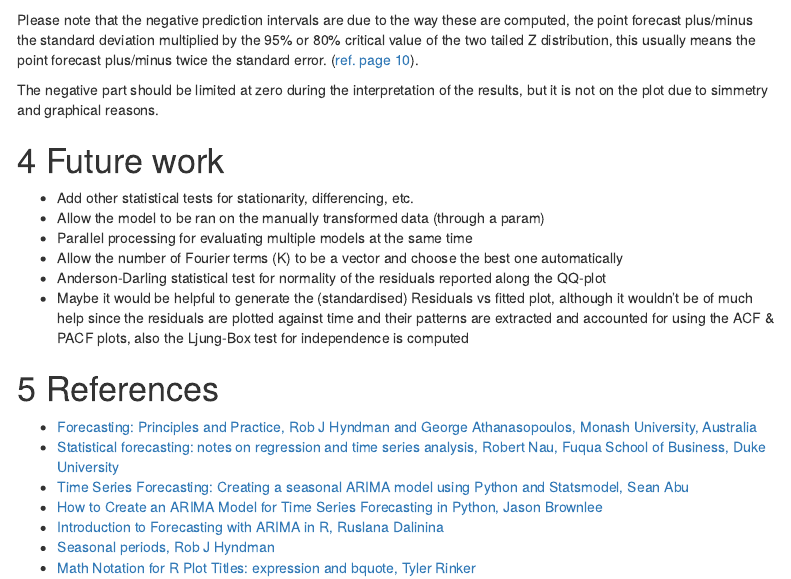
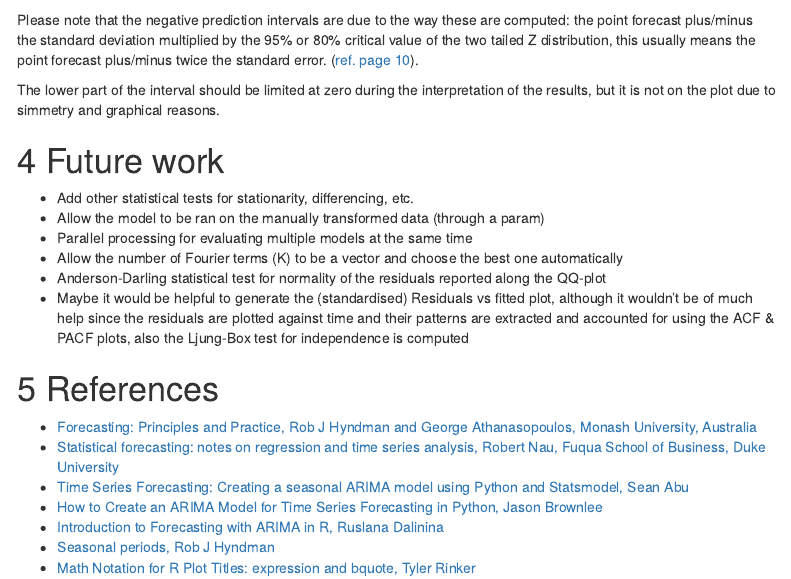
Before and after one commit to paulbarbu/arima-energy-prediction-v2, an R Markdown document (arima_model.Rmd): the page in a window 1100 px wide, from 2450 px down. Rendered offline with R 4.5, knitr and Pandoc, with nearby package versions; some code elsewhere in the file could not run offline; menus at the side of the page are left out.

Commit message:
line breaks for text-fitting purposes in RStudio

````diff
--- a/arima_model.Rmd
+++ b/arima_model.Rmd
@@ -294,10 +294,13 @@ autoplot(fcast) +
 ```
 
 Please note that the negative prediction intervals are due to the way these are
-computed, the point forecast plus/minus the standard deviation multiplied by the 95% or 80% critical value of the two tailed Z distribution, this usually means the point forecast plus/minus twice the standard error.
+computed: the point forecast plus/minus the standard deviation multiplied
+by the 95% or 80% critical value of the two tailed Z distribution,
+this usually means the point forecast plus/minus twice the standard error.
 ([ref. page 10](https://people.duke.edu/~rnau/Notes_on_linear_regression_analysis--Robert_Nau.pdf)).
 
-The negative part should be limited at zero during the interpretation of the
+The lower part of the interval should be limited at zero during the
+interpretation of the
 results, but it is not on the plot due to simmetry and graphical reasons.
 
 
````
